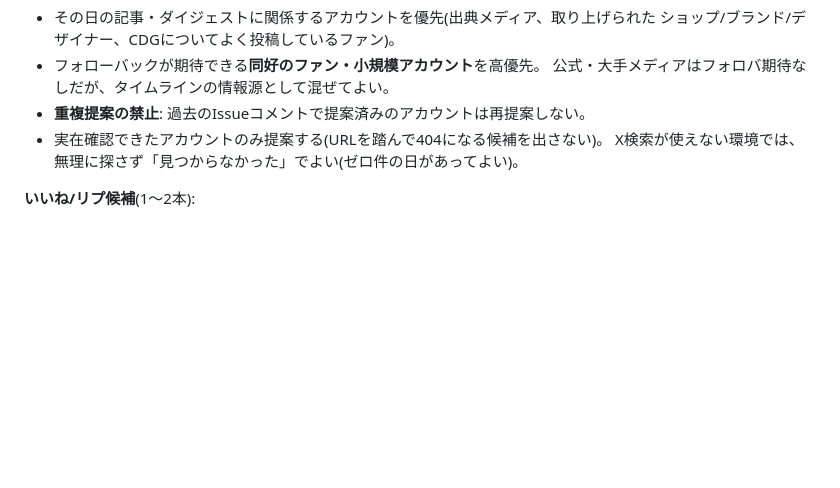
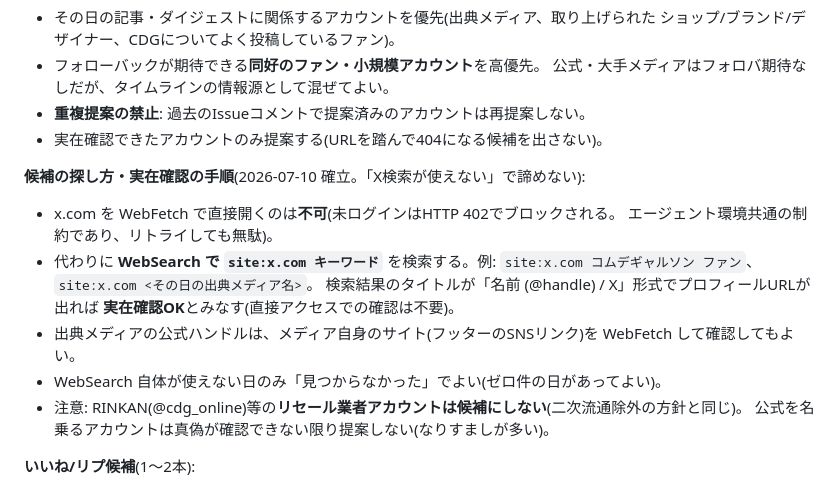
Before and after one commit to cdg-watch/cdg-watch.github.io, a Markdown page: SNS.md, the part around the change. Drawn GitHub-style; blank space fills up the shorter version.

Commit message:
SNS.md: フォロー候補の実在確認手順を確立(site:x.com検索を使う。snow指示 2026-07-10)
Co-Authored-By: Claude Fable 5 <noreply@anthropic.com>

```diff
--- a/SNS.md
+++ b/SNS.md
@@ -70,7 +70,19 @@ X規約違反で凍結リスクがあるため絶対にしない**。役割分
   公式・大手メディアはフォロバ期待なしだが、タイムラインの情報源として混ぜてよい。
 - **重複提案の禁止**: 過去のIssueコメントで提案済みのアカウントは再提案しない。
 - 実在確認できたアカウントのみ提案する(URLを踏んで404になる候補を出さない)。
-  X検索が使えない環境では、無理に探さず「見つからなかった」でよい(ゼロ件の日があってよい)。
+
+**候補の探し方・実在確認の手順**(2026-07-10 確立。「X検索が使えない」で諦めない):
+- x.com を WebFetch で直接開くのは**不可**(未ログインはHTTP 402でブロックされる。
+  エージェント環境共通の制約であり、リトライしても無駄)。
+- 代わりに **WebSearch で `site:x.com キーワード`** を検索する。例:
+  `site:x.com コムデギャルソン ファン`、`site:x.com <その日の出典メディア名>`。
+  検索結果のタイトルが「名前 (@handle) / X」形式でプロフィールURLが出れば
+  **実在確認OK**とみなす(直接アクセスでの確認は不要)。
+- 出典メディアの公式ハンドルは、メディア自身のサイト(フッターのSNSリンク)を
+  WebFetch して確認してもよい。
+- WebSearch 自体が使えない日のみ「見つからなかった」でよい(ゼロ件の日があってよい)。
+- 注意: RINKAN(@cdg_online)等の**リセール業者アカウントは候補にしない**(二次流通除外の方針と同じ)。
+  公式を名乗るアカウントは真偽が確認できない限り提案しない(なりすましが多い)。
 
 **いいね/リプ候補**(1〜2本):
 - その日の話題キーワードのX検索リンク(`https://x.com/search?q=キーワード&f=live`)を貼る。
```
